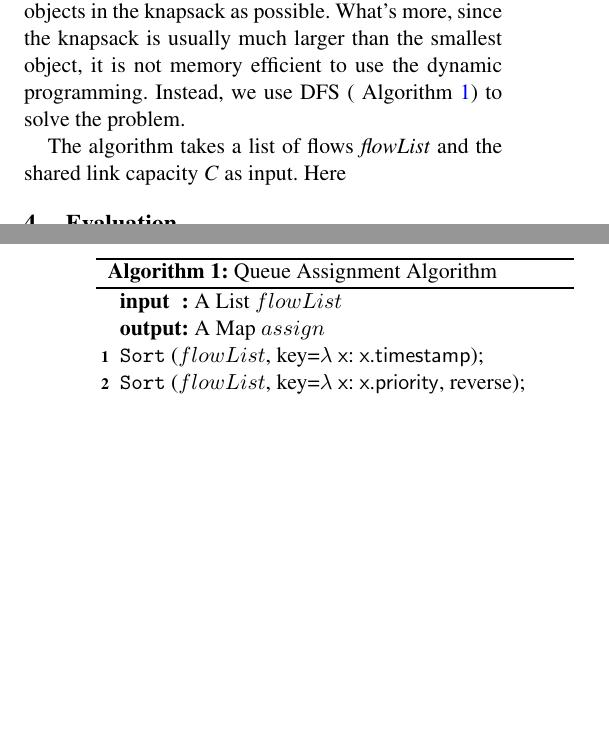
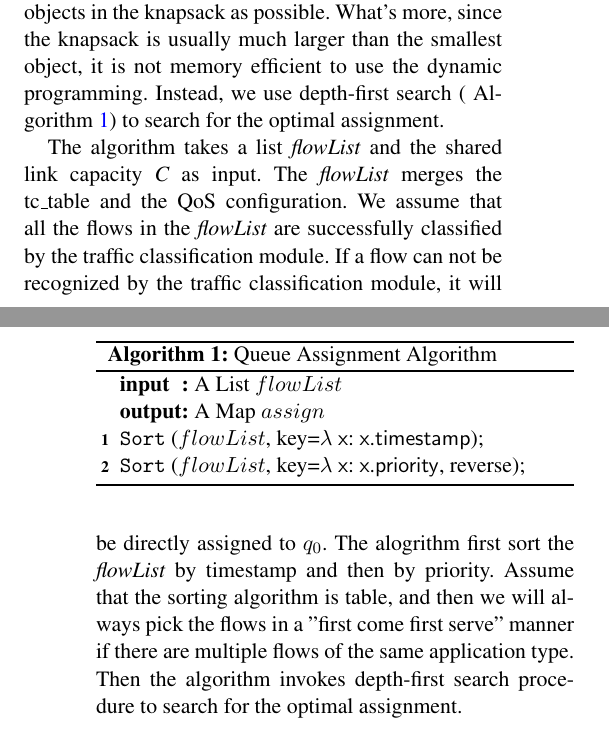
Before and after one commit to yzhang90/QosManager, a LaTeX paper (report/main.tex, which reads report/body/approach.tex): two parts of the columns of pages 4 and 5 of 6, joined at a grey line, cut so that both start at the same text, the shorter picture padded with empty space. Compiled offline with pdfLaTeX; a missing font is replaced by an installed copy or a similar font.

Commit message:
finish the contorl module section

```diff
--- a/report/body/approach.tex
+++ b/report/body/approach.tex
@@ -141,7 +141,7 @@ two "values" (full and partial score) and two corresponding "volumes" (recommend
 into the "knapsack" (shared link). Second, in order to avoid fluctuation, we want to keep a flow in the same queue as long as possible. That being
 said, when new objects come and we need to reorganize the knapsack, we want to keep as many old objects in the knapsack as possible. What's more,
 since the knapsack is usually much larger than the smallest object, it is not memory efficient to use the dynamic programming. Instead, we use
-DFS (~\refalg{queueAssignAlgo}) to solve the problem.
+depth-first search (~\refalg{queueAssignAlgo}) to search for the optimal assignment.
 
 \begin{algorithm}
   \SetKwData{X}{x} \SetKwData{Timestamp}{timestamp} \SetKwData{Priority}{priority}
@@ -160,4 +160,8 @@ DFS (~\refalg{queueAssignAlgo}) to solve the problem.
   \caption{Queue Assignment Algorithm}\label{alg:queueAssignAlgo}
 \end{algorithm}
 
-The algorithm takes a list of flows \emph{flowList} and the shared link capacity \emph{C} as input. Here
+The algorithm takes a list \emph{flowList} and the shared link capacity \emph{C} as input. The \emph{flowList} merges the tc\_table and the
+QoS configuration. We assume that all the flows in the \emph{flowList} are successfully classified by the traffic classification module. If a flow
+can not be recognized by the traffic classification module, it will be directly assigned to $q_0$. The alogrithm first sort the \emph{flowList} by
+timestamp and then by priority. Assume that the sorting algorithm is table, and then we will always pick the flows in a "first come first serve" manner
+if there are multiple flows of the same application type. Then the algorithm invokes depth-first search procedure to search for the optimal assignment.
```
Also changed, not shown: report/main.pdf, report/body/approach.tex (2 more changed lines).
